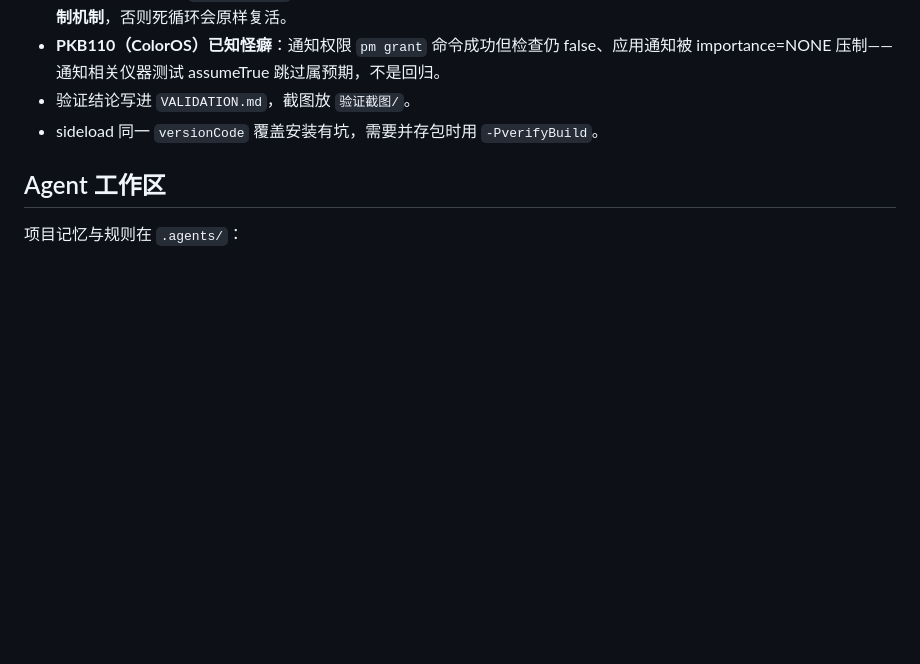
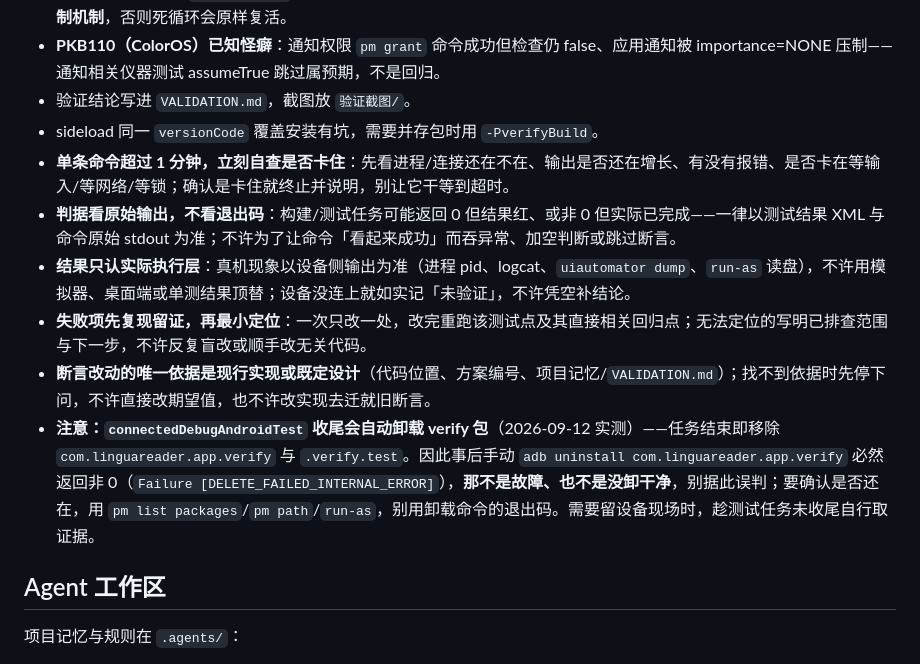
Before and after one commit to xyu20071224-design/reader, a Markdown page: AGENTS.md, the part around the change. Rendered like a GitHub page; blank space fills up the shorter version.

Commit message:
docs: 验证纪律补 6 条——长命令自查、判据看原始输出、结果只认实际执行层、失败先复现、断言改动需依据、自动卸载提醒
本会话按你指示写入 AGENTS.md §验证纪律（第 125 行后新增 6 行），单独提交以免丢失：

- 单条命令超过 1 分钟立刻自查是否卡住（进程/连接、输出增长、报错、等输入/网络/锁）；
- 判据看原始输出而非退出码（吞异常/空判断/跳断言都不许）；
- 结果只认实际执行层（设备侧 pid/logcat/uiautomator/run-as，不许拿模拟器·桌面·单测顶替，没连上就记「未验证」）；
- 失败项先复现留证再最小定位（一次只改一处）；
- 断言改动的唯一依据是现行实现或既定设计，找不到依据先停下问；
- connectedDebugAndroidTest 收尾会自动卸载 verify 包，事后手动 adb uninstall 必返回非 0，别据此误判。

验证：git show --stat 确认只含 AGENTS.md 一行文件；其余既有改动（README/VALIDATION/重构方案/3 条 rename）未被带入。

```diff
--- a/AGENTS.md
+++ b/AGENTS.md
@@ -123,6 +123,12 @@ source toolchain/env.sh                        # 人手调 adb / apksigner / aap
 - **PKB110（ColorOS）已知怪癖**：通知权限 `pm grant` 命令成功但检查仍 false、应用通知被 importance=NONE 压制——通知相关仪器测试 assumeTrue 跳过属预期，不是回归。
 - 验证结论写进 `VALIDATION.md`，截图放 `验证截图/`。
 - sideload 同一 `versionCode` 覆盖安装有坑，需要并存包时用 `-PverifyBuild`。
+- **单条命令超过 1 分钟，立刻自查是否卡住**：先看进程/连接还在不在、输出是否还在增长、有没有报错、是否卡在等输入/等网络/等锁；确认是卡住就终止并说明，别让它干等到超时。
+- **判据看原始输出，不看退出码**：构建/测试任务可能返回 0 但结果红、或非 0 但实际已完成——一律以测试结果 XML 与命令原始 stdout 为准；不许为了让命令「看起来成功」而吞异常、加空判断或跳过断言。
+- **结果只认实际执行层**：真机现象以设备侧输出为准（进程 pid、logcat、`uiautomator dump`、`run-as` 读盘），不许用模拟器、桌面端或单测结果顶替；设备没连上就如实记「未验证」，不许凭空补结论。
+- **失败项先复现留证，再最小定位**：一次只改一处，改完重跑该测试点及其直接相关回归点；无法定位的写明已排查范围与下一步，不许反复盲改或顺手改无关代码。
+- **断言改动的唯一依据是现行实现或既定设计**（代码位置、方案编号、项目记忆/`VALIDATION.md`）；找不到依据时先停下问，不许直接改期望值，也不许改实现去迁就旧断言。
+- **注意：`connectedDebugAndroidTest` 收尾会自动卸载 verify 包**（2026-09-12 实测）——任务结束即移除 `com.linguareader.app.verify` 与 `.verify.test`。因此事后手动 `adb uninstall com.linguareader.app.verify` 必然返回非 0（`Failure [DELETE_FAILED_INTERNAL_ERROR]`），**那不是故障、也不是没卸干净**，别据此误判；要确认是否还在，用 `pm list packages`/`pm path`/`run-as`，别用卸载命令的退出码。需要留设备现场时，趁测试任务未收尾自行取证据。
 
 ## Agent 工作区
 
```
